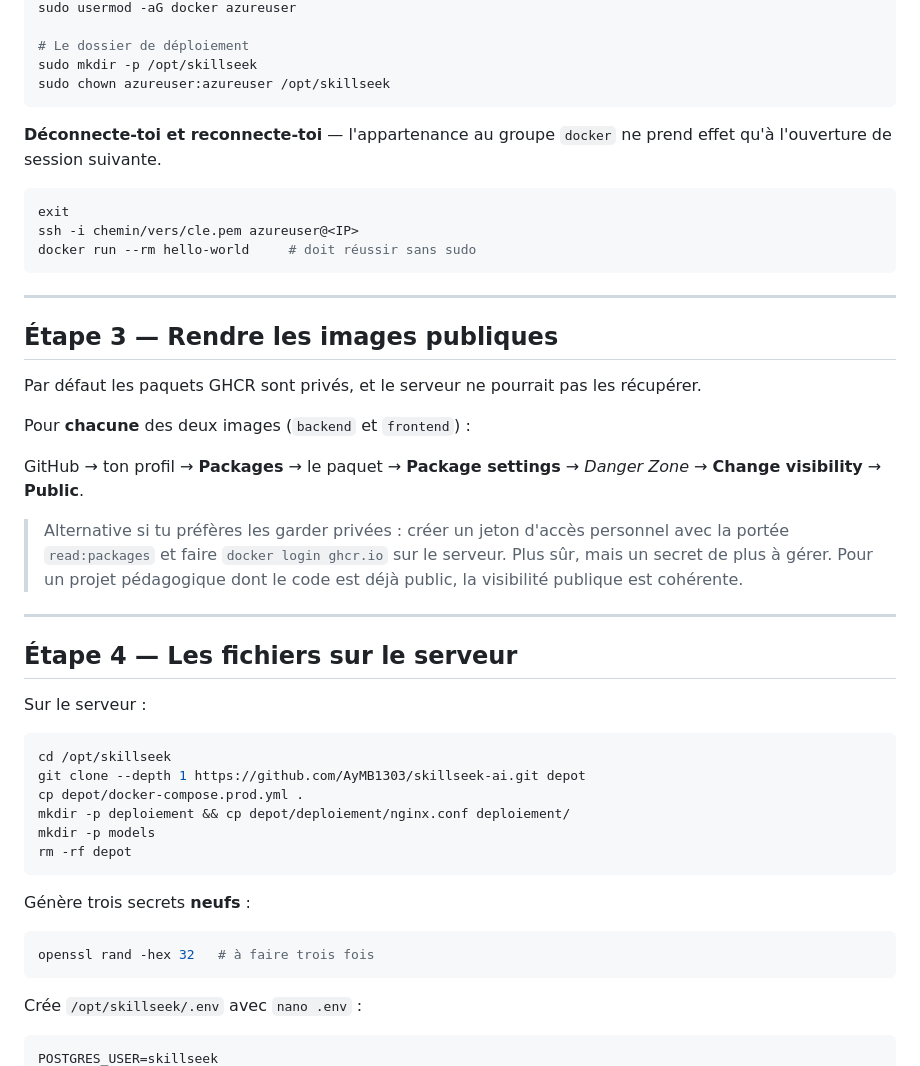
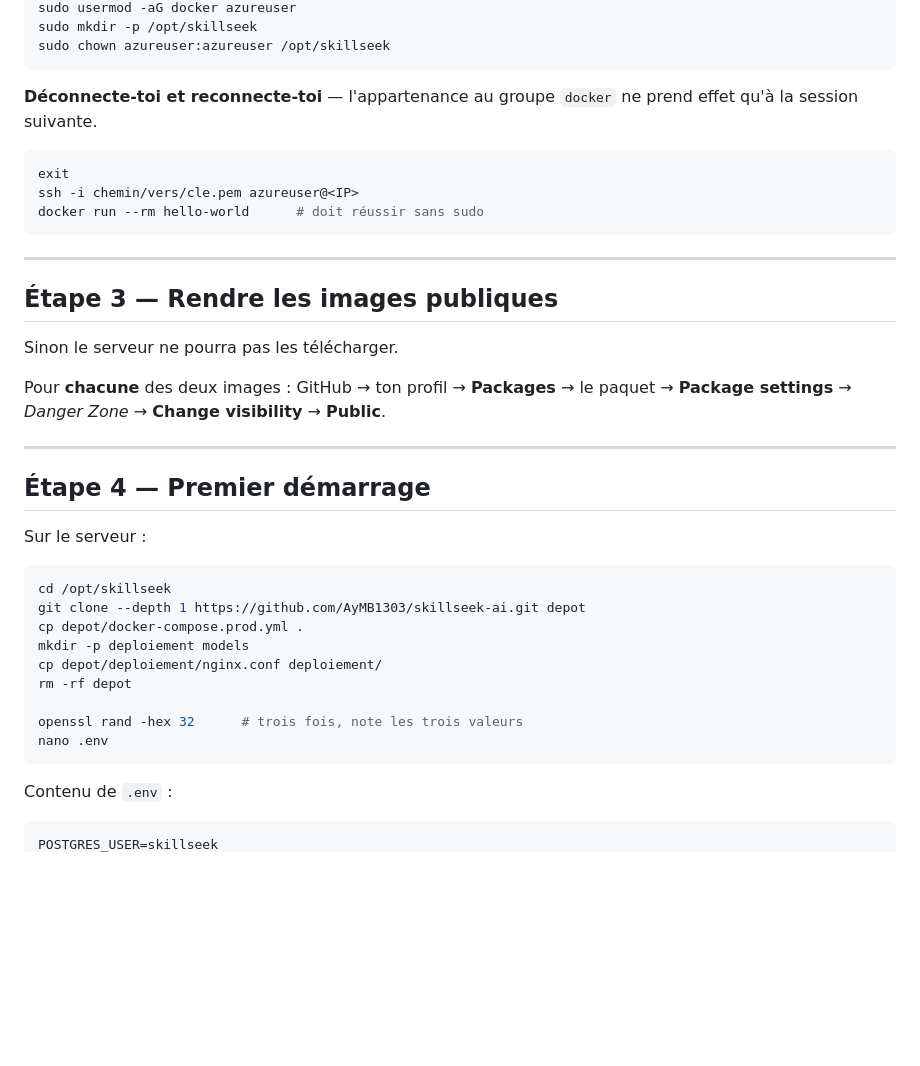
Before and after one commit to AyMB1303/skillseek-ai, a Markdown page: docs/DEPLOIEMENT_AZURE.md, the part around one of its changes. Drawn GitHub-style; blank space fills up the shorter version.

````diff
--- a/docs/DEPLOIEMENT_AZURE.md
+++ b/docs/DEPLOIEMENT_AZURE.md
@@ -72,40 +94,30 @@ curl -fsSL https://get.docker.com | sudo sh
 sudo usermod -aG docker azureuser
-
-# Le dossier de déploiement
 sudo mkdir -p /opt/skillseek
 sudo chown azureuser:azureuser /opt/skillseek
 ```
 
 **Déconnecte-toi et reconnecte-toi** — l'appartenance au groupe `docker` ne
-prend effet qu'à l'ouverture de session suivante.
+prend effet qu'à la session suivante.
 
 ```bash
 exit
 ssh -i chemin/vers/cle.pem azureuser@<IP>
-docker run --rm hello-world     # doit réussir sans sudo
+docker run --rm hello-world      # doit réussir sans sudo
 ```
 
 ---
 
 ## Étape 3 — Rendre les images publiques
 
-Par défaut les paquets GHCR sont privés, et le serveur ne pourrait pas les
-récupérer.
+Sinon le serveur ne pourra pas les télécharger.
 
-Pour **chacune** des deux images (`backend` et `frontend`) :
-
-GitHub → ton profil → **Packages** → le paquet → **Package settings** →
-*Danger Zone* → **Change visibility** → **Public**.
-
-> Alternative si tu préfères les garder privées : créer un jeton d'accès
-> personnel avec la portée `read:packages` et faire `docker login ghcr.io`
-> sur le serveur. Plus sûr, mais un secret de plus à gérer. Pour un projet
-> pédagogique dont le code est déjà public, la visibilité publique est
-> cohérente.
+Pour **chacune** des deux images : GitHub → ton profil → **Packages** → le
+paquet → **Package settings** → *Danger Zone* → **Change visibility** →
+**Public**.
 
 ---
 
-## Étape 4 — Les fichiers sur le serveur
+## Étape 4 — Premier démarrage
 
 Sur le serveur :
 
@@ -113,18 +125,15 @@ Sur le serveur :
 cd /opt/skillseek
 git clone --depth 1 https://github.com/AyMB1303/skillseek-ai.git depot
 cp depot/docker-compose.prod.yml .
-mkdir -p deploiement && cp depot/deploiement/nginx.conf deploiement/
-mkdir -p models
+mkdir -p deploiement models
+cp depot/deploiement/nginx.conf deploiement/
 rm -rf depot
+
+openssl rand -hex 32      # trois fois, note les trois valeurs
+nano .env
 ```
 
-Génère trois secrets **neufs** :
-
-```bash
-openssl rand -hex 32   # à faire trois fois
-```
-
-Crée `/opt/skillseek/.env` avec `nano .env` :
+Contenu de `.env` :
 
 ```bash
 POSTGRES_USER=skillseek
````
Also changed, not shown: other parts of docs/DEPLOIEMENT_AZURE.md (+100 -65 lines).
